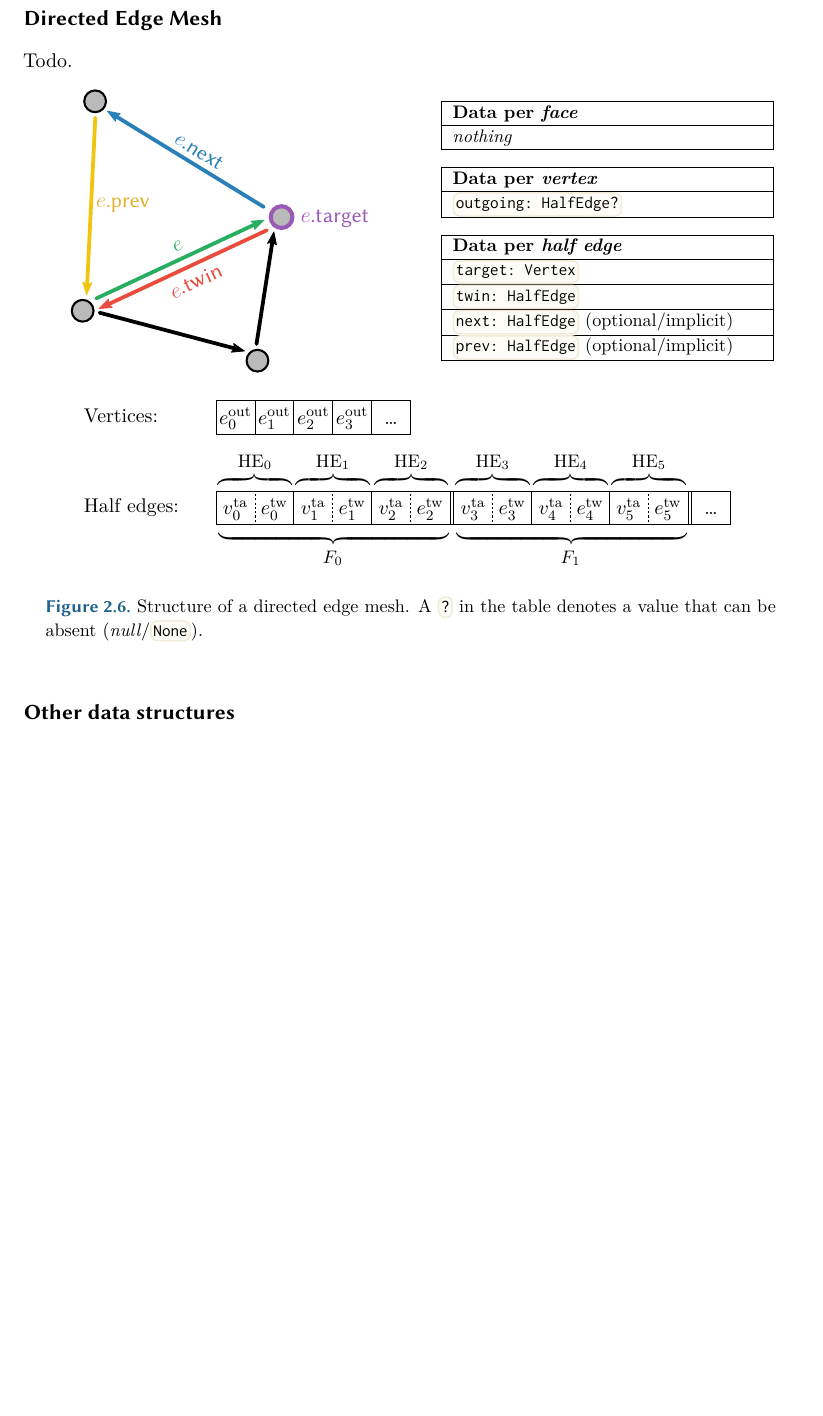
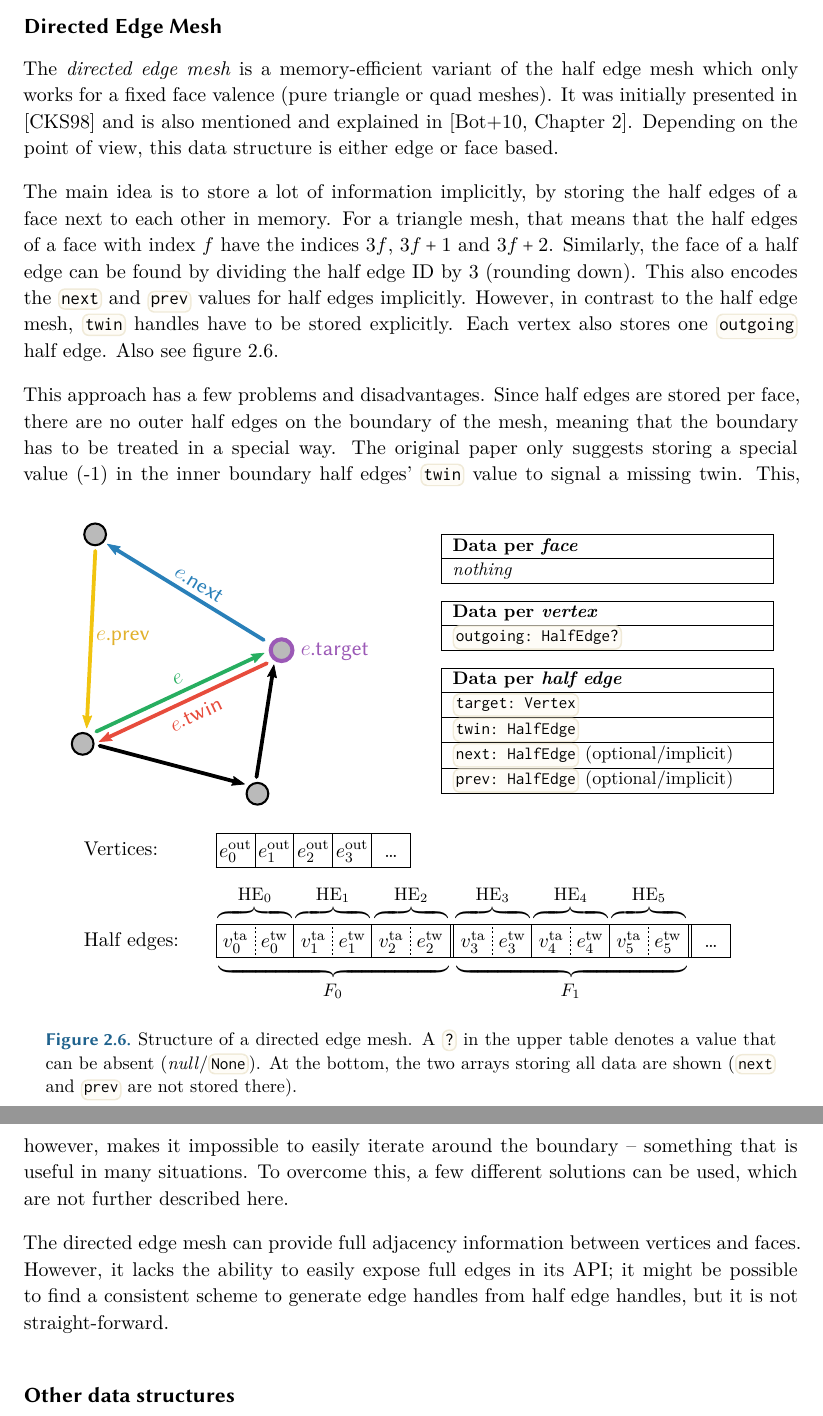
Before and after one commit to LukasKalbertodt/masters-thesis, a LaTeX thesis (text/thesis.tex, which reads text/chapters/2-geometry-processing.tex): part of page 13 of 40 before the commit and two parts of pages 13 and 14 of 41 after it, the two joined at a grey line, cut so that both start at the same text, the shorter picture padded with empty space. Compiled offline with XeLaTeX.

Commit message:
Add explanation of DEM and cleanup the whole "existing DS" section

```diff
--- a/text/chapters/2-geometry-processing.tex
+++ b/text/chapters/2-geometry-processing.tex
@@ -390,4 +385,4 @@ See figure~\ref{fig:hem-structure}.
   \vspace{2mm}
   \caption{
     Structure of a half edge mesh.
-    A \codebox{?} in the table denotes a value that can be absent (\emph{null}/\codebox{None}).
+    A \codebox{?} in the upper table denotes a value that can be absent (\emph{null}/\codebox{None}).
@@ -400,9 +400,19 @@ See figure~\ref{fig:hem-structure}.
 
 \subsubsection*{Directed Edge Mesh}
 
-Todo.
+The \emph{directed edge mesh} is a memory-efficient variant of the half edge mesh which only works for a fixed face valence (pure triangle or quad meshes).
+It was initially presented in \cite{campagna1998directed} and is also mentioned and explained in \cite[Chapter~2]{botsch2010polygon}.
+Depending on the point of view, this data structure is either edge or face based.
 
-\begin{figure}[h]
+The main idea is to store a lot of information implicitly, by storing the half edges of a face next to each other in memory.
+For a triangle mesh, that means that the half edges of a face with index $f$ have the indices $3f$, $3f + 1$ and $3f + 2$.
+Similarly, the face of a half edge can be found by dividing the half edge ID by 3 (rounding down).
+This also encodes the \code{next} and \code{prev} values for half edges implicitly.
+However, in contrast to the half edge mesh, \code{twin} handles have to be stored explicitly.
+Each vertex also stores one \code{outgoing} half edge.
+Also see figure~\ref{fig:dem-structure}.
+
+\begin{figure}[b!]
   \centering
   \begin{minipage}{.47\textwidth}
     \includesvg{dem}
@@ -501,10 +511,20 @@ Todo.
 
   \caption{
     Structure of a directed edge mesh.
-    A \codebox{?} in the table denotes a value that can be absent (\emph{null}/\codebox{None}).
+    A \codebox{?} in the upper table denotes a value that can be absent (\emph{null}/\codebox{None}).
+    At the bottom, the two arrays storing all data are shown (\codebox{next} and \codebox{prev} are not stored there).
   }
   \label{fig:dem-structure}
 \end{figure}
+
+This approach has a few problems and disadvantages.
+Since half edges are stored per face, there are no outer half edges on the boundary of the mesh, meaning that the boundary has to be treated in a special way.
+The original paper only suggests storing a special value~(-1) in the inner boundary half edges' \code{twin} value to signal a missing twin.
+This, however, makes it impossible to easily iterate around the boundary -- something that is useful in many situations.
+To overcome this, a few different solutions can be used, which are not further described here.
+
+The directed edge mesh can provide full adjacency information between vertices and faces.
+However, it lacks the ability to easily expose full edges in its API; it might be possible to find a consistent scheme to generate edge handles from half edge handles, but it is not straight-forward.
 
 \subsubsection*{Other data structures}
 
```
Also changed, not shown: text/sources.bib (+10 -0 lines), text/chapters/2-geometry-processing.tex (36 more changed lines).
